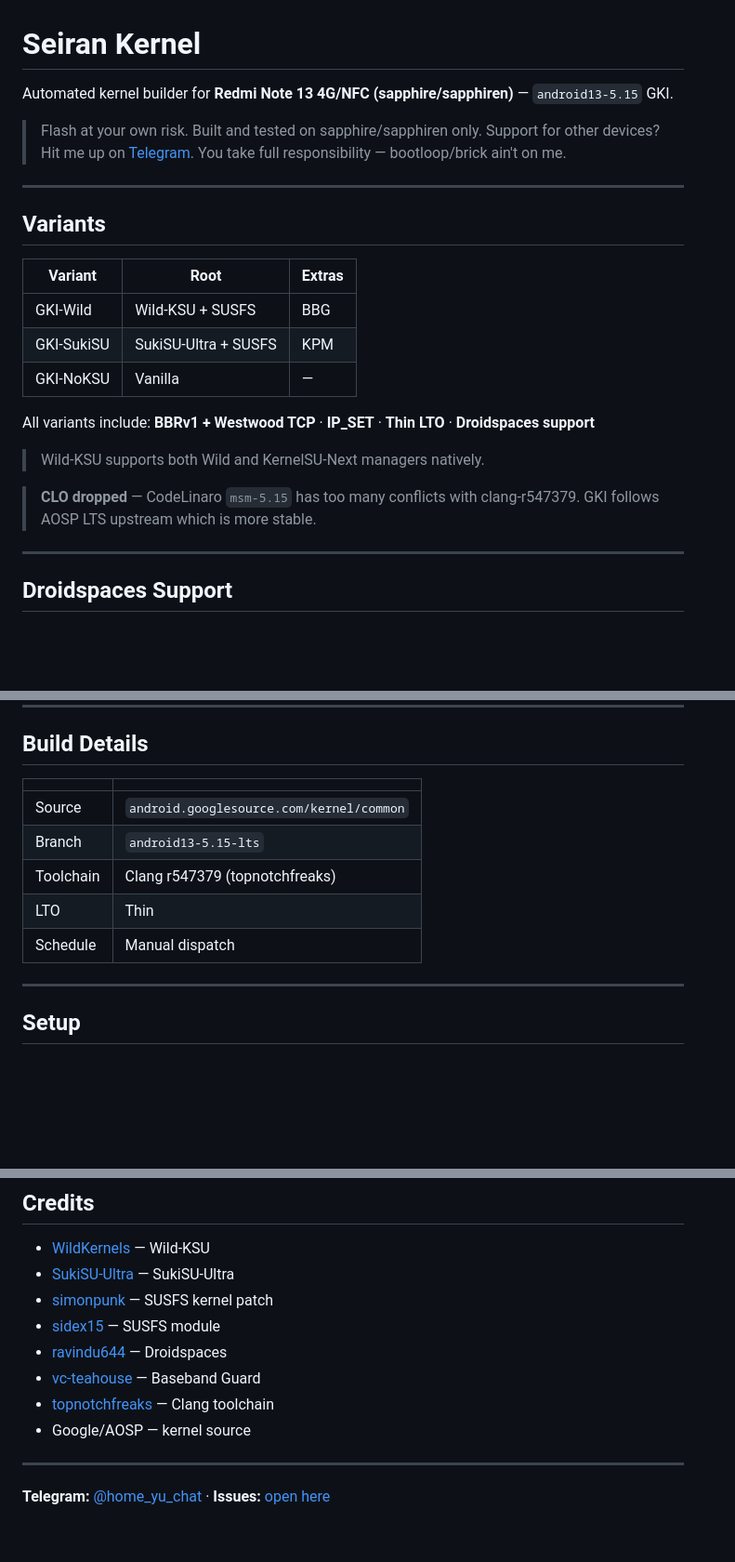
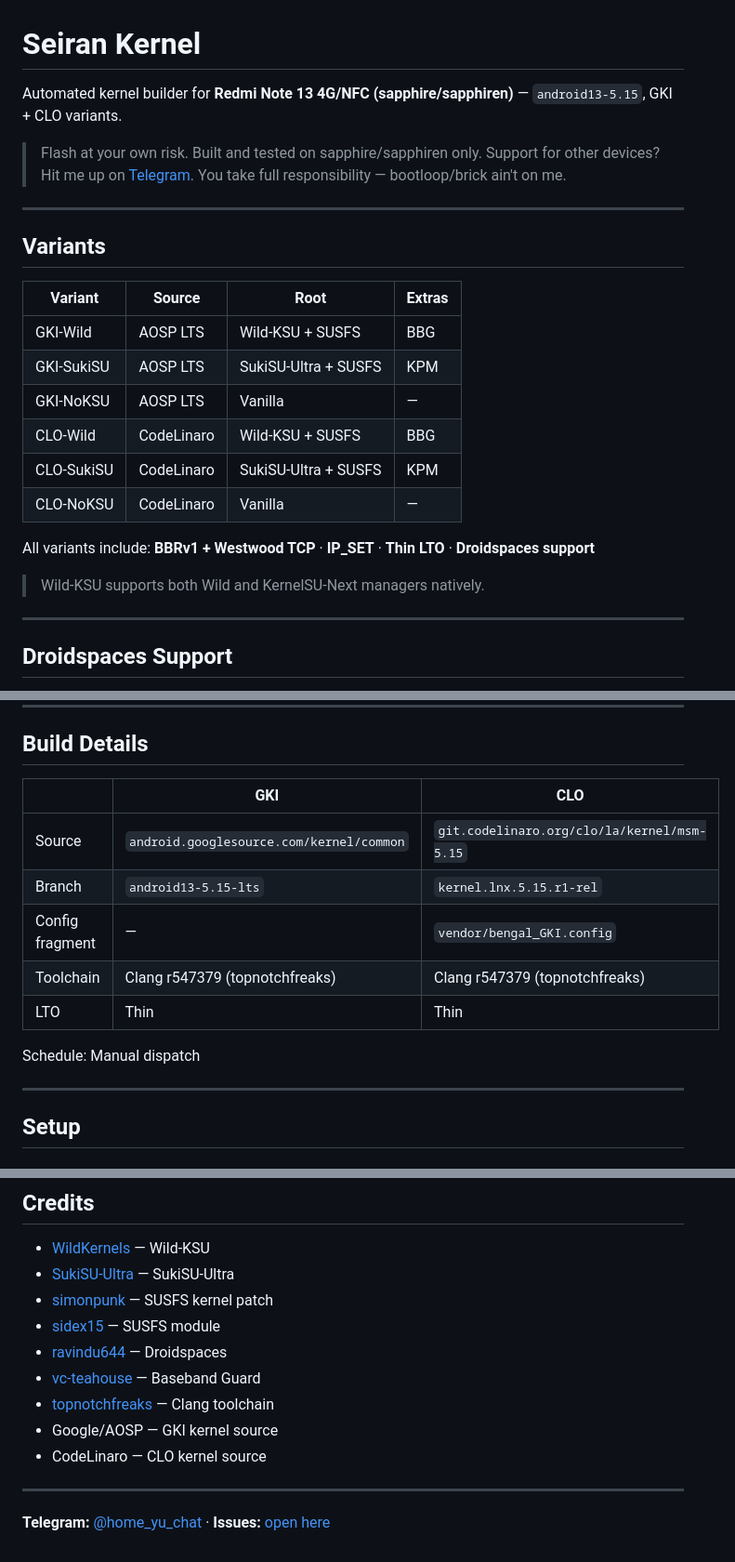
Before and after one commit to yurika-sudo/kernel_sapphire_SM6225, a Markdown page: README.md, 3 parts joined by grey strips. Shown at 93% size. GitHub-like rendering; blank space fills up the shorter version.

Commit message:
Enhance README with CLO variants and build details
Updated README to include CLO variants and additional details.

```diff
--- a/README.md
+++ b/README.md
@@ -1,6 +1,6 @@
 # Seiran Kernel
 
-Automated kernel builder for **Redmi Note 13 4G/NFC (sapphire/sapphiren)** — `android13-5.15` GKI.
+Automated kernel builder for **Redmi Note 13 4G/NFC (sapphire/sapphiren)** — `android13-5.15`, GKI + CLO variants.
 
 > Flash at your own risk. Built and tested on sapphire/sapphiren only.
 > Support for other devices? Hit me up on [Telegram](https://t.me/home_yu_chat). You take full responsibility — bootloop/brick ain't on me.
@@ -9,17 +9,18 @@ Automated kernel builder for **Redmi Note 13 4G/NFC (sapphire/sapphiren)** — `
 
 ## Variants
 
-| Variant | Root | Extras |
-|---------|------|--------|
-| GKI-Wild | Wild-KSU + SUSFS | BBG |
-| GKI-SukiSU | SukiSU-Ultra + SUSFS | KPM |
-| GKI-NoKSU | Vanilla | — |
+| Variant | Source | Root | Extras |
+|---------|--------|------|--------|
+| GKI-Wild | AOSP LTS | Wild-KSU + SUSFS | BBG |
+| GKI-SukiSU | AOSP LTS | SukiSU-Ultra + SUSFS | KPM |
+| GKI-NoKSU | AOSP LTS | Vanilla | — |
+| CLO-Wild | CodeLinaro | Wild-KSU + SUSFS | BBG |
+| CLO-SukiSU | CodeLinaro | SukiSU-Ultra + SUSFS | KPM |
+| CLO-NoKSU | CodeLinaro | Vanilla | — |
 
 All variants include: **BBRv1 + Westwood TCP** · **IP_SET** · **Thin LTO** · **Droidspaces support**
 
 > Wild-KSU supports both Wild and KernelSU-Next managers natively.
-
-> **CLO dropped** — CodeLinaro `msm-5.15` has too many conflicts with clang-r547379. GKI follows AOSP LTS upstream which is more stable.
 
 ---
 
@@ -39,13 +40,15 @@ Confirmed working on sapphire — see [community-supported devices](https://gith
 
 ## Build Details
 
-| | |
-|--|--|
-| Source | `android.googlesource.com/kernel/common` |
-| Branch | `android13-5.15-lts` |
-| Toolchain | Clang r547379 (topnotchfreaks) |
-| LTO | Thin |
-| Schedule | Manual dispatch |
+| | GKI | CLO |
+|--|-----|-----|
+| Source | `android.googlesource.com/kernel/common` | `git.codelinaro.org/clo/la/kernel/msm-5.15` |
+| Branch | `android13-5.15-lts` | `kernel.lnx.5.15.r1-rel` |
+| Config fragment | — | `vendor/bengal_GKI.config` |
+| Toolchain | Clang r547379 (topnotchfreaks) | Clang r547379 (topnotchfreaks) |
+| LTO | Thin | Thin |
+
+Schedule: Manual dispatch
 
 ---
 
@@ -95,7 +98,8 @@ Select ZIP packaging mode:
 - [ravindu644](https://github.com/ravindu644/Droidspaces-OSS) — Droidspaces
 - [vc-teahouse](https://github.com/vc-teahouse/Baseband-guard) — Baseband Guard
 - [topnotchfreaks](https://github.com/topnotchfreaks) — Clang toolchain
-- Google/AOSP — kernel source
+- Google/AOSP — GKI kernel source
+- CodeLinaro — CLO kernel source
 
 ---
 
```
